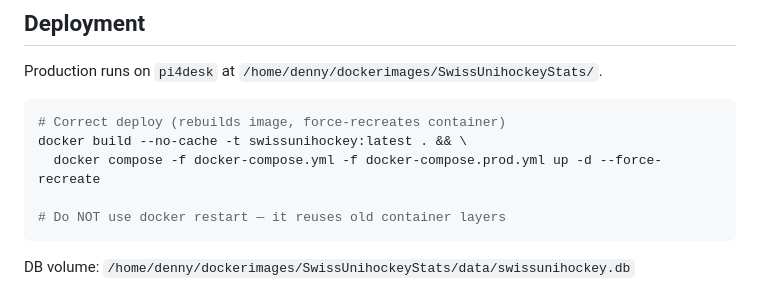
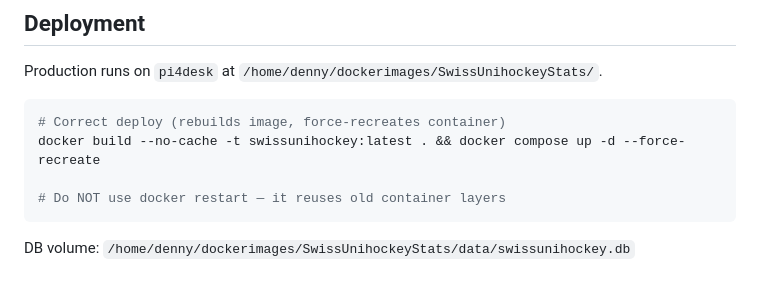
Before and after one commit to dennyschwender/SwissUnihockeyStats, a Markdown page: CLAUDE.md, the part around the change. Rendered like a GitHub page.

Commit message:
docs: update deploy command in CLAUDE.md

````diff
--- a/CLAUDE.md
+++ b/CLAUDE.md
@@ -155,8 +155,7 @@ Production runs on `pi4desk` at `/home/denny/dockerimages/SwissUnihockeyStats/`.
 
 ```bash
 # Correct deploy (rebuilds image, force-recreates container)
-docker build --no-cache -t swissunihockey:latest . && \
-  docker compose -f docker-compose.yml -f docker-compose.prod.yml up -d --force-recreate
+docker build --no-cache -t swissunihockey:latest . && docker compose up -d --force-recreate
 
 # Do NOT use docker restart — it reuses old container layers
 ```
````
